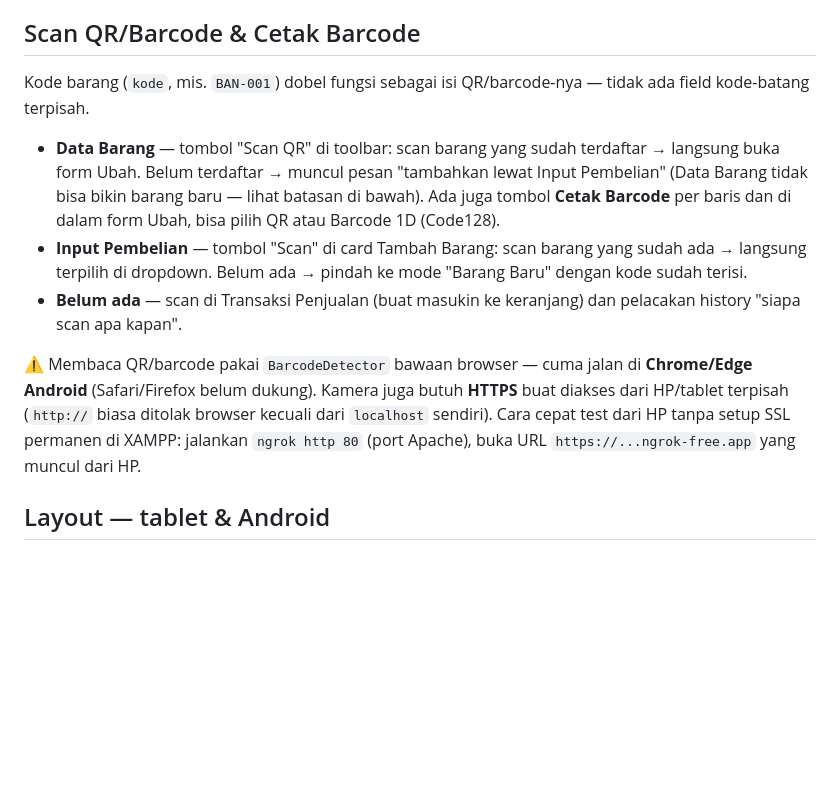
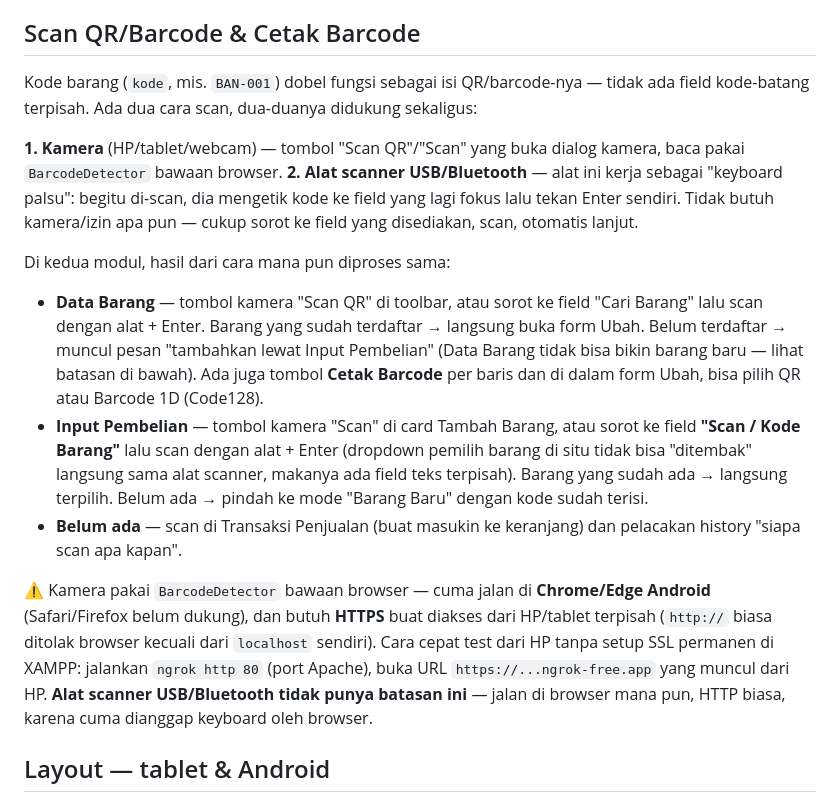
Before and after one commit to reez455G/app-mini, a Markdown page: README.md, the part around the change. GitHub-like rendering; blank space fills up the shorter version.

Commit message:
Document hardware barcode scanner support
README.md: split the Scan section into camera vs. USB/Bluetooth
scanner (the latter is a keyboard emulator — no camera/HTTPS/browser
constraints), and point out the two entry fields (Data Barang's "Cari
Barang", Pembelian's new "Scan / Kode Barang").

docs/BACKEND.md: document the resolveStokScan()/resolvePembelianScan()
pattern — one resolver per module called from both the camera result
and the keyboard-scanner Enter handler, so future scan additions in
other modules follow the same shape instead of duplicating logic per
input source.

Co-Authored-By: Claude Sonnet 5 <noreply@anthropic.com>

```diff
--- a/README.md
+++ b/README.md
@@ -95,25 +95,41 @@ sampai dipakai — cocok untuk toko yang sinyalnya tidak stabil.
 ## Scan QR/Barcode & Cetak Barcode
 
 Kode barang (`kode`, mis. `BAN-001`) dobel fungsi sebagai isi QR/barcode-nya
-— tidak ada field kode-batang terpisah.
+— tidak ada field kode-batang terpisah. Ada dua cara scan, dua-duanya
+didukung sekaligus:
 
-- **Data Barang** — tombol "Scan QR" di toolbar: scan barang yang sudah
-  terdaftar → langsung buka form Ubah. Belum terdaftar → muncul pesan
-  "tambahkan lewat Input Pembelian" (Data Barang tidak bisa bikin barang
-  baru — lihat batasan di bawah). Ada juga tombol **Cetak Barcode** per baris
-  dan di dalam form Ubah, bisa pilih QR atau Barcode 1D (Code128).
-- **Input Pembelian** — tombol "Scan" di card Tambah Barang: scan barang yang
-  sudah ada → langsung terpilih di dropdown. Belum ada → pindah ke mode
-  "Barang Baru" dengan kode sudah terisi.
+**1. Kamera** (HP/tablet/webcam) — tombol "Scan QR"/"Scan" yang buka dialog
+kamera, baca pakai `BarcodeDetector` bawaan browser.
+**2. Alat scanner USB/Bluetooth** — alat ini kerja sebagai "keyboard palsu":
+begitu di-scan, dia mengetik kode ke field yang lagi fokus lalu tekan Enter
+sendiri. Tidak butuh kamera/izin apa pun — cukup sorot ke field yang
+disediakan, scan, otomatis lanjut.
+
+Di kedua modul, hasil dari cara mana pun diproses sama:
+
+- **Data Barang** — tombol kamera "Scan QR" di toolbar, atau sorot ke field
+  "Cari Barang" lalu scan dengan alat + Enter. Barang yang sudah terdaftar →
+  langsung buka form Ubah. Belum terdaftar → muncul pesan "tambahkan lewat
+  Input Pembelian" (Data Barang tidak bisa bikin barang baru — lihat batasan
+  di bawah). Ada juga tombol **Cetak Barcode** per baris dan di dalam form
+  Ubah, bisa pilih QR atau Barcode 1D (Code128).
+- **Input Pembelian** — tombol kamera "Scan" di card Tambah Barang, atau
+  sorot ke field **"Scan / Kode Barang"** lalu scan dengan alat + Enter
+  (dropdown pemilih barang di situ tidak bisa "ditembak" langsung sama alat
+  scanner, makanya ada field teks terpisah). Barang yang sudah ada → langsung
+  terpilih. Belum ada → pindah ke mode "Barang Baru" dengan kode sudah
+  terisi.
 - **Belum ada** — scan di Transaksi Penjualan (buat masukin ke keranjang) dan
   pelacakan history "siapa scan apa kapan".
 
-⚠️ Membaca QR/barcode pakai `BarcodeDetector` bawaan browser — cuma jalan di
-**Chrome/Edge Android** (Safari/Firefox belum dukung). Kamera juga butuh
-**HTTPS** buat diakses dari HP/tablet terpisah (`http://` biasa ditolak
-browser kecuali dari `localhost` sendiri). Cara cepat test dari HP tanpa
-setup SSL permanen di XAMPP: jalankan `ngrok http 80` (port Apache), buka
-URL `https://...ngrok-free.app` yang muncul dari HP.
+⚠️ Kamera pakai `BarcodeDetector` bawaan browser — cuma jalan di
+**Chrome/Edge Android** (Safari/Firefox belum dukung), dan butuh **HTTPS**
+buat diakses dari HP/tablet terpisah (`http://` biasa ditolak browser kecuali
+dari `localhost` sendiri). Cara cepat test dari HP tanpa setup SSL permanen
+di XAMPP: jalankan `ngrok http 80` (port Apache), buka URL
+`https://...ngrok-free.app` yang muncul dari HP. **Alat scanner USB/Bluetooth
+tidak punya batasan ini** — jalan di browser mana pun, HTTP biasa, karena
+cuma dianggap keyboard oleh browser.
 
 ## Layout — tablet & Android
 
```
Also changed, not shown: docs/BACKEND.md (+7 -0 lines).
